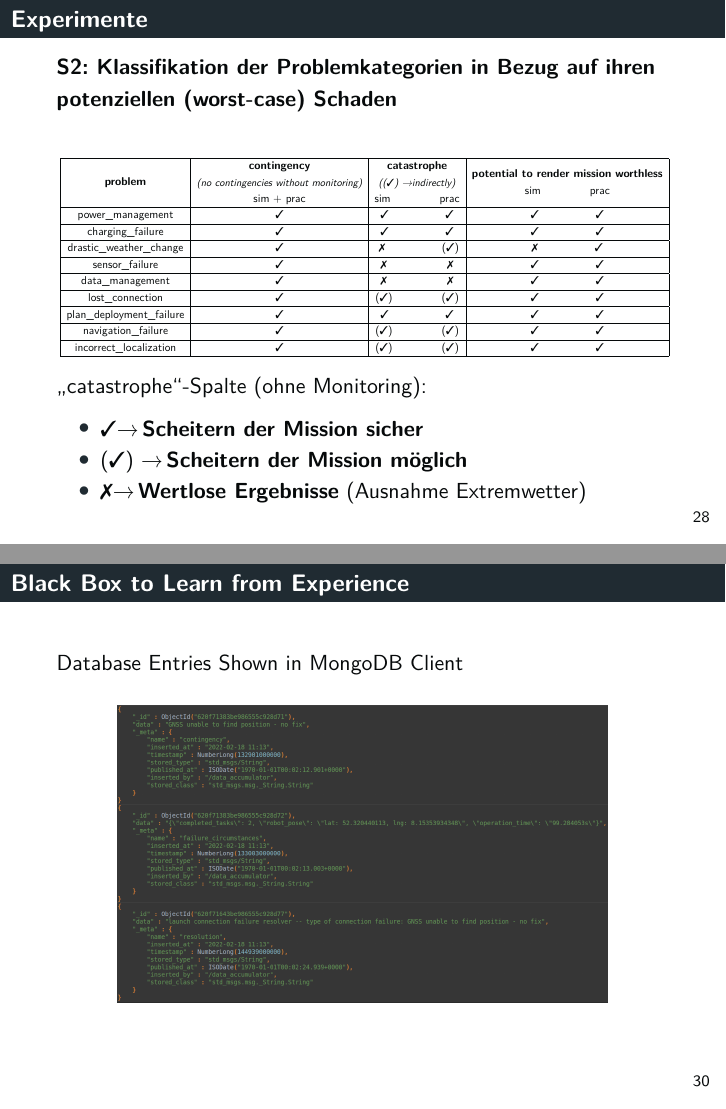
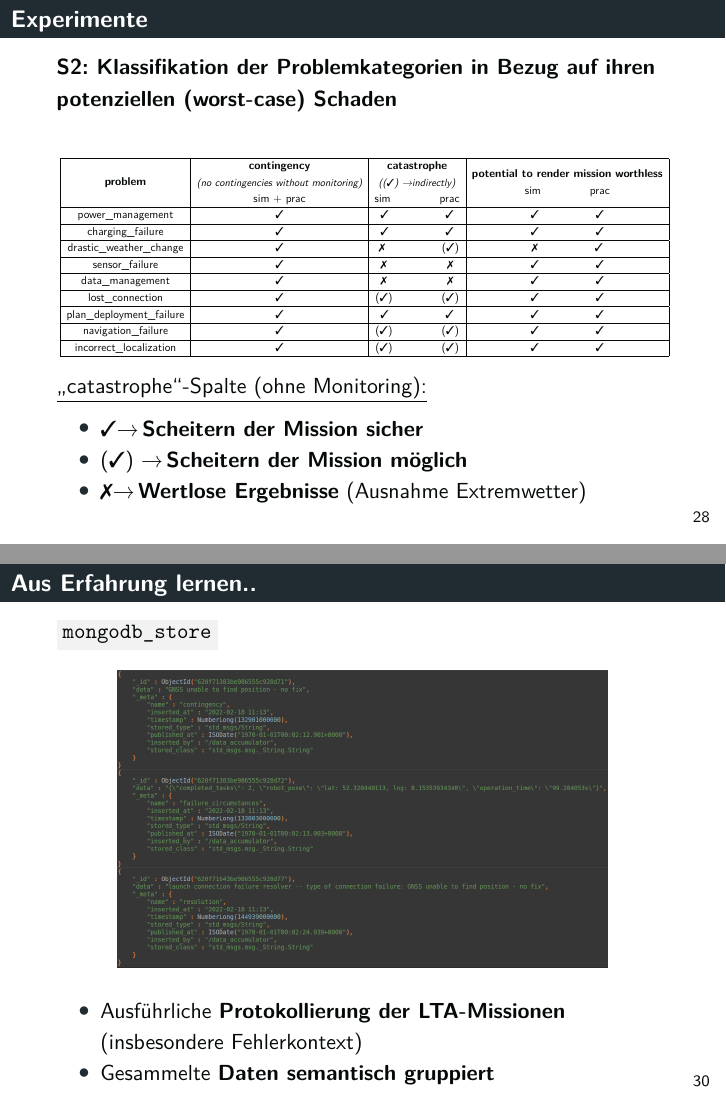
Before and after one commit to tbohne/msc, LaTeX slides (OSI/slides.tex): pages 28 and 30 of 32, joined at a grey line. Compiled offline with pdfLaTeX.

Commit message:
extend slides

```diff
--- a/OSI/slides.tex
+++ b/OSI/slides.tex
@@ -649,7 +649,7 @@
         incorrect\_localization & \cmark & (\cmark) \quad\quad\quad\quad (\cmark) & \cmark \quad\quad\quad\quad\quad \cmark \\ \hline
     \end{tabular}}
   \end{figure}
-  \textquote{catastrophe}-Spalte (ohne Monitoring):
+  \underline{\textquote{catastrophe}-Spalte (ohne Monitoring):}
   \begin{itemize}
     \item \cmark \textrightarrow \thinspace \textbf{Scheitern der Mission sicher}
     \item (\cmark) \textrightarrow \thinspace \textbf{Scheitern der Mission möglich}
@@ -662,12 +662,16 @@
 \end{frame}
 
 \begin{frame}
-  \frametitle{Black Box to Learn from Experience}
-  Database Entries Shown in MongoDB Client
+  \frametitle{Aus Erfahrung lernen..}
+  \code{mongodb\_store}
   \begin{figure}[H]
     \centering
     \includegraphics[width=0.8\textwidth]{img/database_entries.png}
   \end{figure}
+  \begin{itemize}
+    \item Ausführliche \textbf{Protokollierung der LTA-Missionen} (insbesondere Fehlerkontext)
+    \item Gesammelte \textbf{Daten semantisch gruppiert}
+  \end{itemize}
 \end{frame}
 
 % % %------------------------------------------------
```
